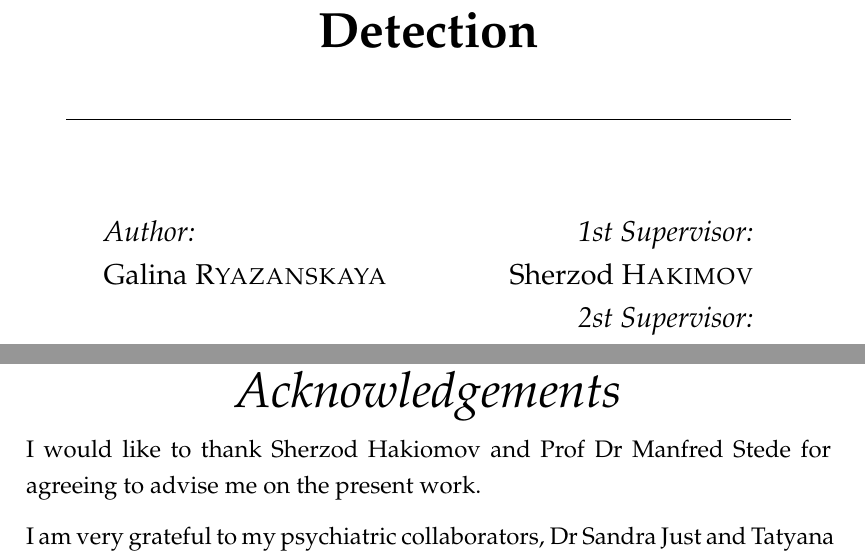
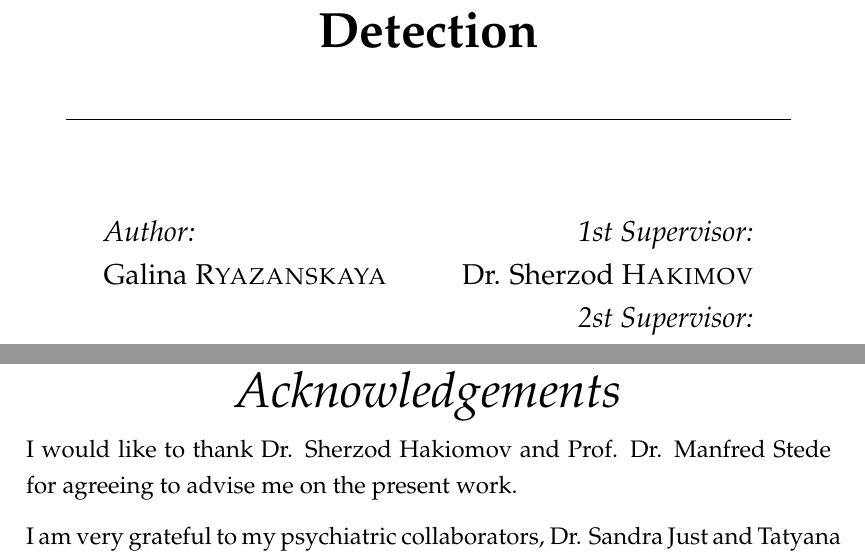
Before and after one commit to flying-bear/MA_thesis, a LaTeX thesis (latex/main.tex): two parts of pages 1 and 4 of 163, joined at a grey line, cut so that both start at the same text. Compiled offline with pdfLaTeX.

Commit message:
minor changes

```diff
--- a/latex/main.tex
+++ b/latex/main.tex
@@ -72,7 +72,7 @@ headsepline, % Uncomment to get a line under the header
 %----------------------------------------------------------------------------------------
 
 \thesistitle{Cross-Methodological Comparison and Validation of Common Methods in NLP-based Psychosis Detection} % Your thesis title, this is used in the title and abstract, print it elsewhere with \ttitle
-\supervisor{Sherzod \textsc{Hakimov}} % Your supervisor's name, this is used in the title page, print it elsewhere with \Advisor
+\supervisor{Dr. Sherzod \textsc{Hakimov}} % Your supervisor's name, this is used in the title page, print it elsewhere with \Advisor
 \examiner{Prof. Dr. Manfred \textsc{Stede}} % Your examiner's name, this is not currently used anywhere in the template, print it elsewhere with \examname
 \degree{Master of Science in Cognitive Systems} % Your degree name, this is used in the title page and abstract, print it elsewhere with \degreename
 \author{Galina \textsc{Ryazanskaya}} % Your name, this is used in the title page and abstract, print it elsewhere with \authorname
@@ -197,9 +197,9 @@ The present study is dedicated to a cross-methodological and cross-linguistic co
 
 \begin{acknowledgements}
 \addchaptertocentry{\acknowledgementname} % Add the acknowledgements to the table of contents
-I would like to thank Sherzod Hakiomov and Prof Dr Manfred Stede for agreeing to advise me on the present work.
+I would like to thank Dr. Sherzod Hakiomov and Prof. Dr. Manfred Stede for agreeing to advise me on the present work.
 
-I am very grateful to my psychiatric collaborators, Dr Sandra Just and Tatyana Shishkovskaya, for allowing me to work with the data they had collected, as well as to my former advisor, Mariya Khudyakova, for continuing to work on the psychiatric linguistics project we have started together even after my graduation.
+I am very grateful to my psychiatric collaborators, Dr. Sandra Just and Tatyana Shishkovskaya, for allowing me to work with the data they had collected, as well as to my former advisor, Mariya Khudyakova, for continuing to work on the psychiatric linguistics project we have started together even after my graduation.
 
 Finally, I would like to thank my husband, Daniil Bobrovskiy, whose constant companionship and patience helped me immensely throughout this project. This work would have been impossible without all the long discussions we have had about it.
 \end{acknowledgements}
```
